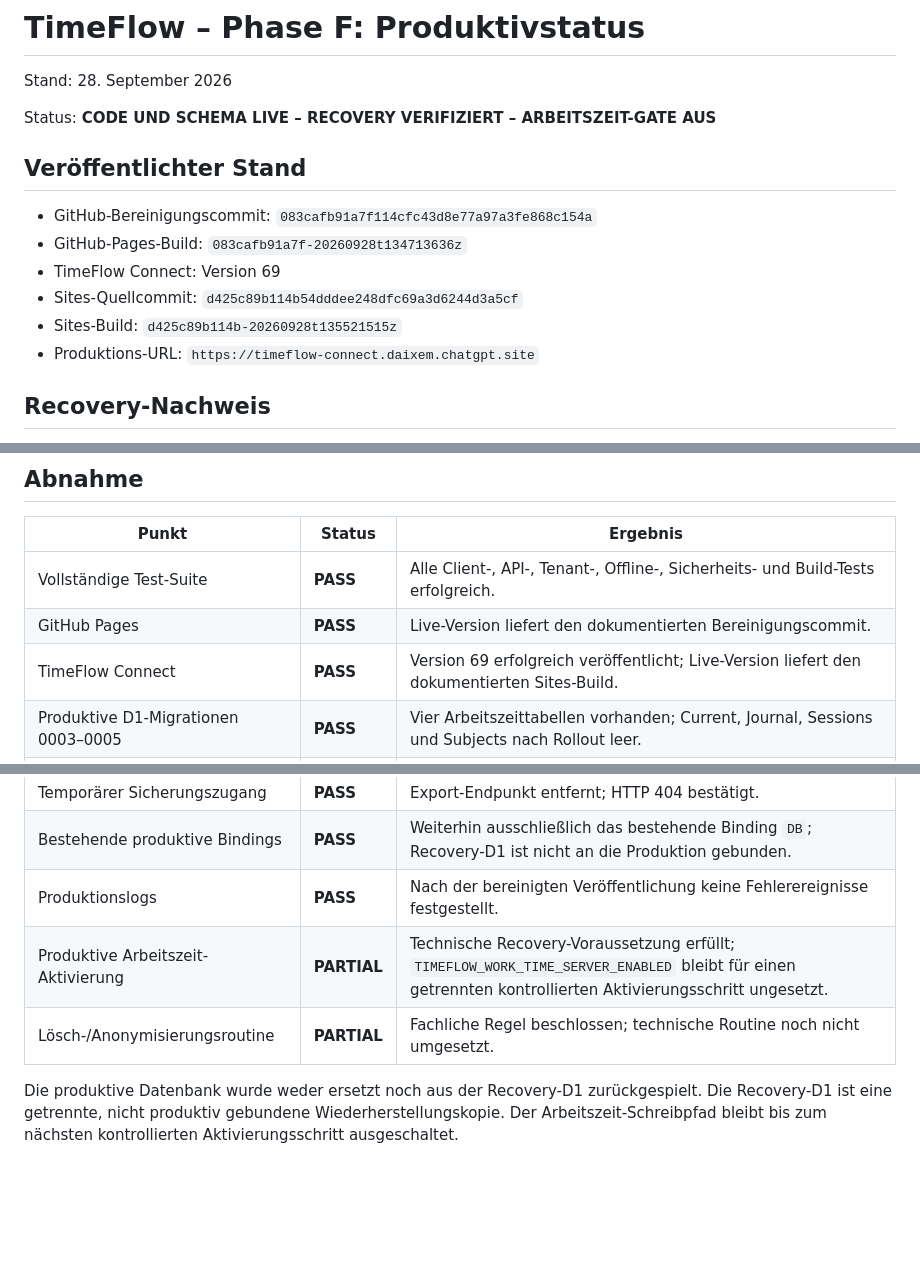
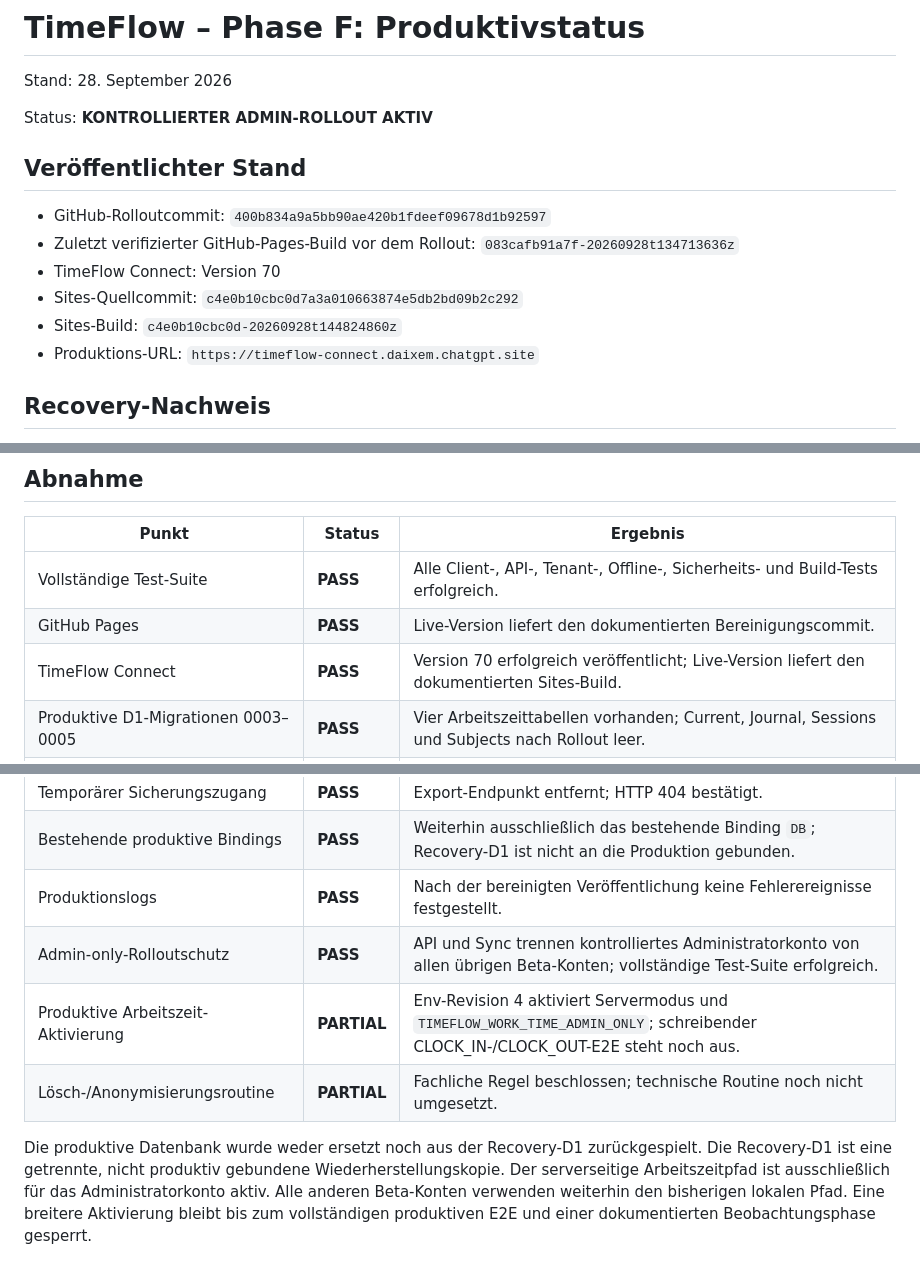
Before and after one commit to Daixem/TimeFlow-PWA, a Markdown page: docs/Phase-F-Produktivstatus.md, 3 parts joined by grey strips. Rendered like a GitHub page; blank space fills up the shorter version.

Commit message:
docs: record admin-only production rollout

```diff
--- a/docs/Phase-F-Produktivstatus.md
+++ b/docs/Phase-F-Produktivstatus.md
@@ -2,15 +2,15 @@
 
 Stand: 28. September 2026
 
-Status: **CODE UND SCHEMA LIVE – RECOVERY VERIFIZIERT – ARBEITSZEIT-GATE AUS**
+Status: **KONTROLLIERTER ADMIN-ROLLOUT AKTIV**
 
 ## Veröffentlichter Stand
 
-- GitHub-Bereinigungscommit: `083cafb91a7f114cfc43d8e77a97a3fe868c154a`
-- GitHub-Pages-Build: `083cafb91a7f-20260928t134713636z`
-- TimeFlow Connect: Version 69
-- Sites-Quellcommit: `d425c89b114b54dddee248dfc69a3d6244d3a5cf`
-- Sites-Build: `d425c89b114b-20260928t135521515z`
+- GitHub-Rolloutcommit: `400b834a9a5bb90ae420b1fdeef09678d1b92597`
+- Zuletzt verifizierter GitHub-Pages-Build vor dem Rollout: `083cafb91a7f-20260928t134713636z`
+- TimeFlow Connect: Version 70
+- Sites-Quellcommit: `c4e0b10cbc0d7a3a010663874e5db2bd09b2c292`
+- Sites-Build: `c4e0b10cbc0d-20260928t144824860z`
 - Produktions-URL: `https://timeflow-connect.daixem.chatgpt.site`
 
 ## Recovery-Nachweis
@@ -34,17 +34,21 @@ Status: **CODE UND SCHEMA LIVE – RECOVERY VERIFIZIERT – ARBEITSZEIT-GATE AUS
 | --- | --- | --- |
 | Vollständige Test-Suite | **PASS** | Alle Client-, API-, Tenant-, Offline-, Sicherheits- und Build-Tests erfolgreich. |
 | GitHub Pages | **PASS** | Live-Version liefert den dokumentierten Bereinigungscommit. |
-| TimeFlow Connect | **PASS** | Version 69 erfolgreich veröffentlicht; Live-Version liefert den dokumentierten Sites-Build. |
+| TimeFlow Connect | **PASS** | Version 70 erfolgreich veröffentlicht; Live-Version liefert den dokumentierten Sites-Build. |
 | Produktive D1-Migrationen 0003–0005 | **PASS** | Vier Arbeitszeittabellen vorhanden; Current, Journal, Sessions und Subjects nach Rollout leer. |
 | Produktive Recovery-Sicherung | **PASS** | Vollständige Daten und vollständiges Schema einschließlich Indizes und Trigger erfasst. |
 | Isolierter Remote-Restore | **PASS** | 26 Datensätze und alle erwarteten Schemaobjekte in separater Recovery-D1 verifiziert. |
 | Temporärer Sicherungszugang | **PASS** | Export-Endpunkt entfernt; HTTP 404 bestätigt. |
 | Bestehende produktive Bindings | **PASS** | Weiterhin ausschließlich das bestehende Binding `DB`; Recovery-D1 ist nicht an die Produktion gebunden. |
 | Produktionslogs | **PASS** | Nach der bereinigten Veröffentlichung keine Fehlerereignisse festgestellt. |
-| Produktive Arbeitszeit-Aktivierung | **PARTIAL** | Technische Recovery-Voraussetzung erfüllt; `TIMEFLOW_WORK_TIME_SERVER_ENABLED` bleibt für einen getrennten kontrollierten Aktivierungsschritt ungesetzt. |
+| Admin-only-Rolloutschutz | **PASS** | API und Sync trennen kontrolliertes Administratorkonto von allen übrigen Beta-Konten; vollständige Test-Suite erfolgreich. |
+| Produktive Arbeitszeit-Aktivierung | **PARTIAL** | Env-Revision 4 aktiviert Servermodus und `TIMEFLOW_WORK_TIME_ADMIN_ONLY`; schreibender CLOCK_IN-/CLOCK_OUT-E2E steht noch aus. |
 | Lösch-/Anonymisierungsroutine | **PARTIAL** | Fachliche Regel beschlossen; technische Routine noch nicht umgesetzt. |
 
 Die produktive Datenbank wurde weder ersetzt noch aus der Recovery-D1
 zurückgespielt. Die Recovery-D1 ist eine getrennte, nicht produktiv gebundene
-Wiederherstellungskopie. Der Arbeitszeit-Schreibpfad bleibt bis zum nächsten
-kontrollierten Aktivierungsschritt ausgeschaltet.
+Wiederherstellungskopie. Der serverseitige Arbeitszeitpfad ist ausschließlich
+für das Administratorkonto aktiv. Alle anderen Beta-Konten verwenden weiterhin
+den bisherigen lokalen Pfad. Eine breitere Aktivierung bleibt bis zum
+vollständigen produktiven E2E und einer dokumentierten Beobachtungsphase
+gesperrt.
```
